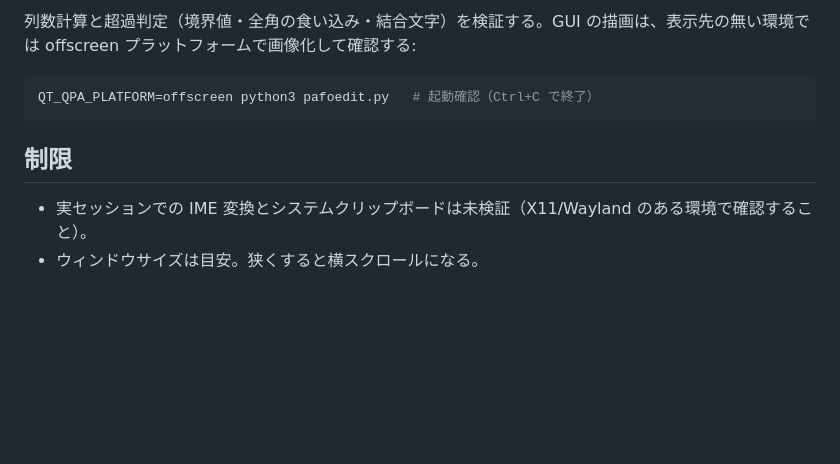
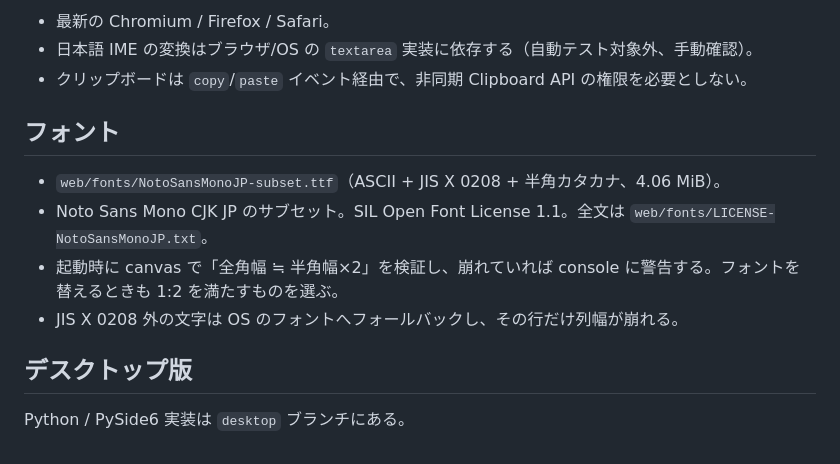
Before and after one commit to tubame0505/PafoEdit, a Markdown page: README.md, the part around the change printed below. GitHub-like rendering; blank space fills up the shorter version.

````diff
--- a/README.md
+++ b/README.md
@@ -53,11 +51,15 @@ python3 -m unittest -v
 
-列数計算と超過判定（境界値・全角の食い込み・結合文字）を検証する。GUI の描画は、表示先の無い環境では offscreen プラットフォームで画像化して確認する:
+- 最新の Chromium / Firefox / Safari。
+- 日本語 IME の変換はブラウザ/OS の `textarea` 実装に依存する（自動テスト対象外、手動確認）。
+- クリップボードは `copy`/`paste` イベント経由で、非同期 Clipboard API の権限を必要としない。
 
-```sh
-QT_QPA_PLATFORM=offscreen python3 pafoedit.py   # 起動確認（Ctrl+C で終了）
-```
+## フォント
 
-## 制限
+- `web/fonts/NotoSansMonoJP-subset.ttf`（ASCII + JIS X 0208 + 半角カタカナ、4.06 MiB）。
+- Noto Sans Mono CJK JP のサブセット。SIL Open Font License 1.1。全文は `web/fonts/LICENSE-NotoSansMonoJP.txt`。
+- 起動時に canvas で「全角幅 ≒ 半角幅×2」を検証し、崩れていれば console に警告する。フォントを替えるときも 1:2 を満たすものを選ぶ。
+- JIS X 0208 外の文字は OS のフォントへフォールバックし、その行だけ列幅が崩れる。
 
-- 実セッションでの IME 変換とシステムクリップボードは未検証（X11/Wayland のある環境で確認すること）。
-- ウィンドウサイズは目安。狭くすると横スクロールになる。
+## デスクトップ版
+
+Python / PySide6 実装は `desktop` ブランチにある。
````
Also changed, not shown: other parts of README.md (+21 -23 lines), AGENTS.md (+45 -36 lines), docs/preview.png, 9 other files.
